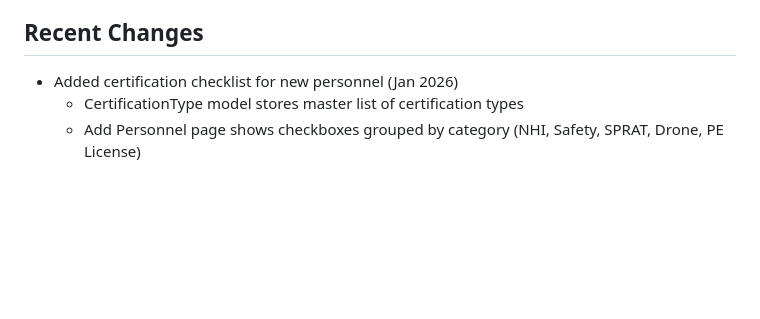
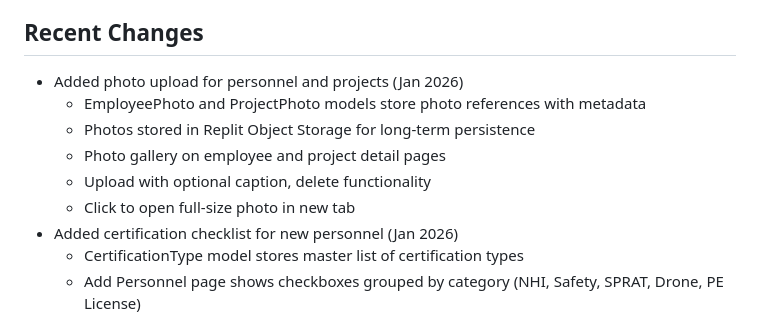
Before and after one commit to mwcraig71/Proposal-Writer, a Markdown page: replit.md, the part around the change. Rendered like a GitHub page; blank space fills up the shorter version.

Commit message:
Add photo upload capability for personnel and projects
Update replit.md to document the addition of photo upload functionality for personnel and projects, including model changes, storage details, and UI enhancements.

Replit-Commit-Author: Agent
Replit-Commit-Session-Id: d7aef08a-cebf-4127-8b86-48536d171546
Replit-Commit-Checkpoint-Type: intermediate_checkpoint
Replit-Commit-Event-Id: 121143a1-3ece-40f4-952b-199b9c475f7f
Replit-Commit-Screenshot-Url: https://storage.googleapis.com/screenshot-production-us-central1/af2874c8-850c-400e-9904-a383accec6ca/d7aef08a-cebf-4127-8b86-48536d171546/RiuNbrG
Replit-Helium-Checkpoint-Created: true

```diff
--- a/replit.md
+++ b/replit.md
@@ -68,6 +68,12 @@ The AI parsing enforces consistent formats for personnel data:
 - **Other Qualifications:** Certifications, awards, publications - one per line
 
 ## Recent Changes
+- Added photo upload for personnel and projects (Jan 2026)
+  - EmployeePhoto and ProjectPhoto models store photo references with metadata
+  - Photos stored in Replit Object Storage for long-term persistence
+  - Photo gallery on employee and project detail pages
+  - Upload with optional caption, delete functionality
+  - Click to open full-size photo in new tab
 - Added certification checklist for new personnel (Jan 2026)
   - CertificationType model stores master list of certification types
   - Add Personnel page shows checkboxes grouped by category (NHI, Safety, SPRAT, Drone, PE License)
```
